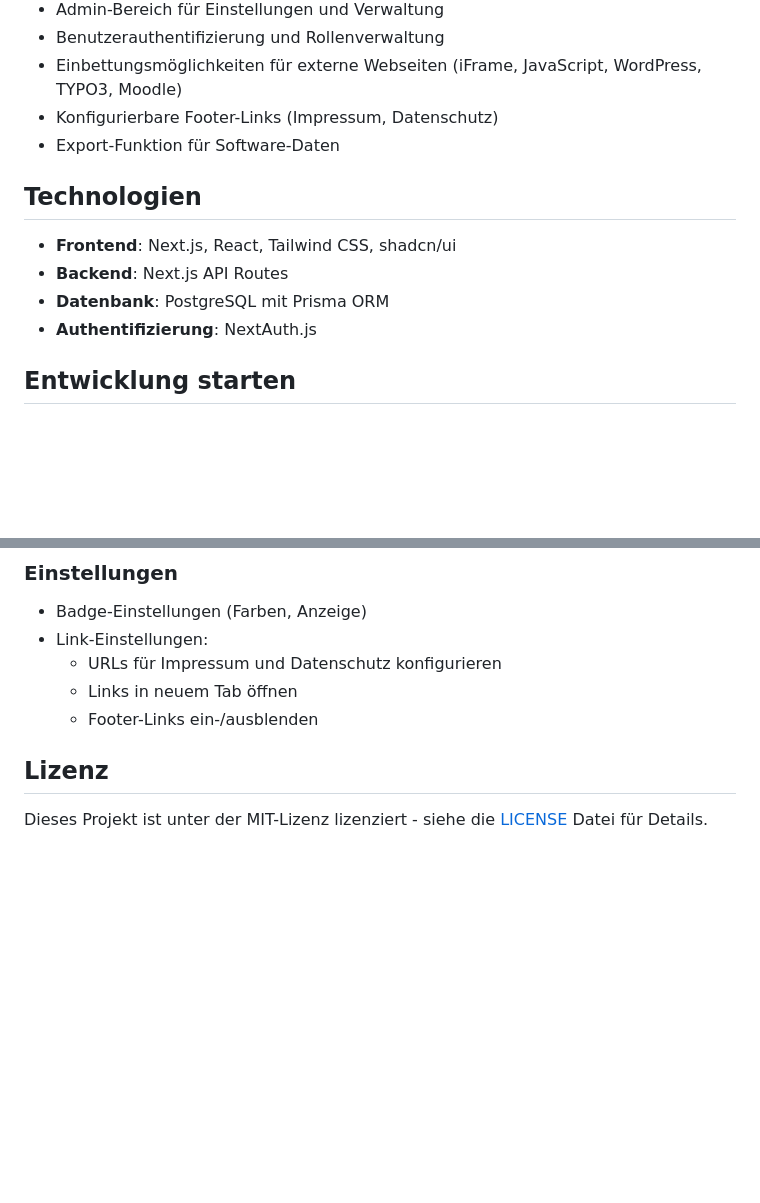
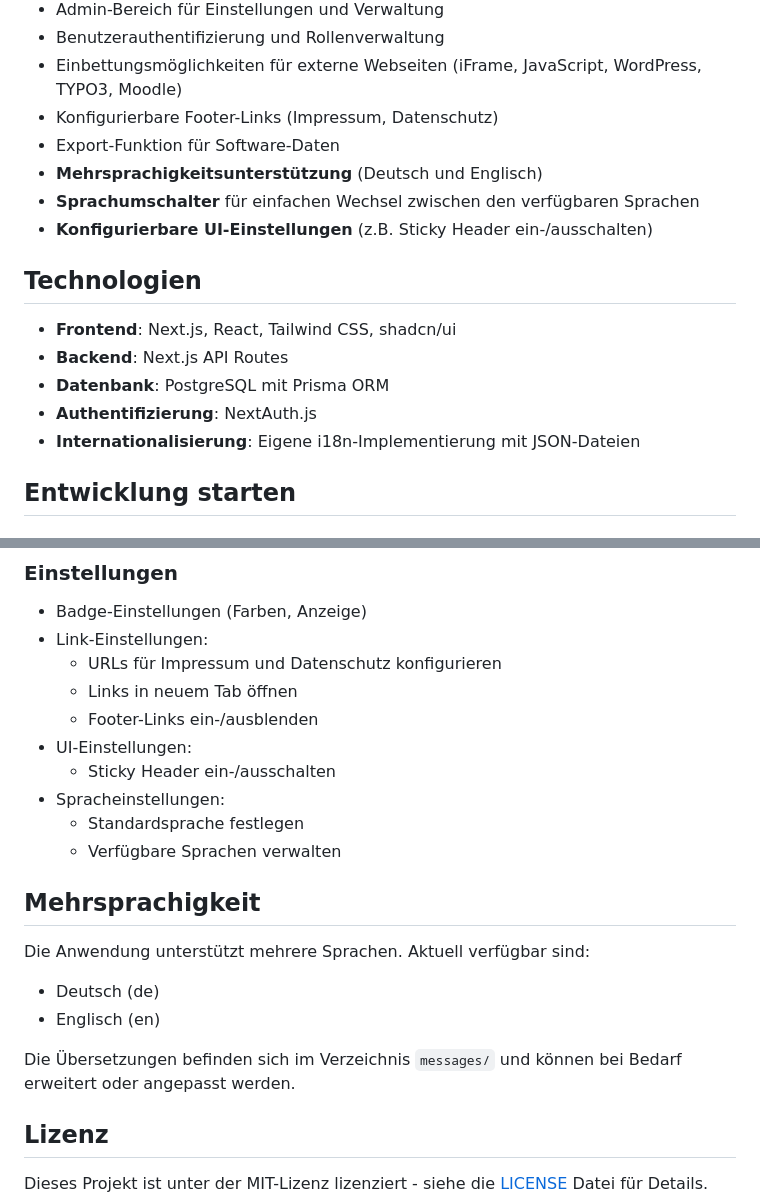
Before and after one commit to noack-digital/software-hub, a Markdown page: README.md, 2 parts joined by grey strips. GitHub-like rendering; blank space fills up the shorter version.

Commit message:
README aktualisiert: Mehrsprachigkeitsunterstützung und UI-Einstellungen dokumentiert

```diff
--- a/README.md
+++ b/README.md
@@ -18,6 +18,9 @@ Software Hub ist eine Anwendung zur Verwaltung und Präsentation von Software-Re
 - Einbettungsmöglichkeiten für externe Webseiten (iFrame, JavaScript, WordPress, TYPO3, Moodle)
 - Konfigurierbare Footer-Links (Impressum, Datenschutz)
 - Export-Funktion für Software-Daten
+- **Mehrsprachigkeitsunterstützung** (Deutsch und Englisch)
+- **Sprachumschalter** für einfachen Wechsel zwischen den verfügbaren Sprachen
+- **Konfigurierbare UI-Einstellungen** (z.B. Sticky Header ein-/ausschalten)
 
 ## Technologien
 
@@ -25,6 +28,7 @@ Software Hub ist eine Anwendung zur Verwaltung und Präsentation von Software-Re
 - **Backend**: Next.js API Routes
 - **Datenbank**: PostgreSQL mit Prisma ORM
 - **Authentifizierung**: NextAuth.js
+- **Internationalisierung**: Eigene i18n-Implementierung mit JSON-Dateien
 
 ## Entwicklung starten
 
@@ -111,6 +115,19 @@ Der Admin-Bereich bietet folgende Funktionen:
   - URLs für Impressum und Datenschutz konfigurieren
   - Links in neuem Tab öffnen
   - Footer-Links ein-/ausblenden
+- UI-Einstellungen:
+  - Sticky Header ein-/ausschalten
+- Spracheinstellungen:
+  - Standardsprache festlegen
+  - Verfügbare Sprachen verwalten
+
+## Mehrsprachigkeit
+
+Die Anwendung unterstützt mehrere Sprachen. Aktuell verfügbar sind:
+- Deutsch (de)
+- Englisch (en)
+
+Die Übersetzungen befinden sich im Verzeichnis `messages/` und können bei Bedarf erweitert oder angepasst werden.
 
 ## Lizenz
 
```
